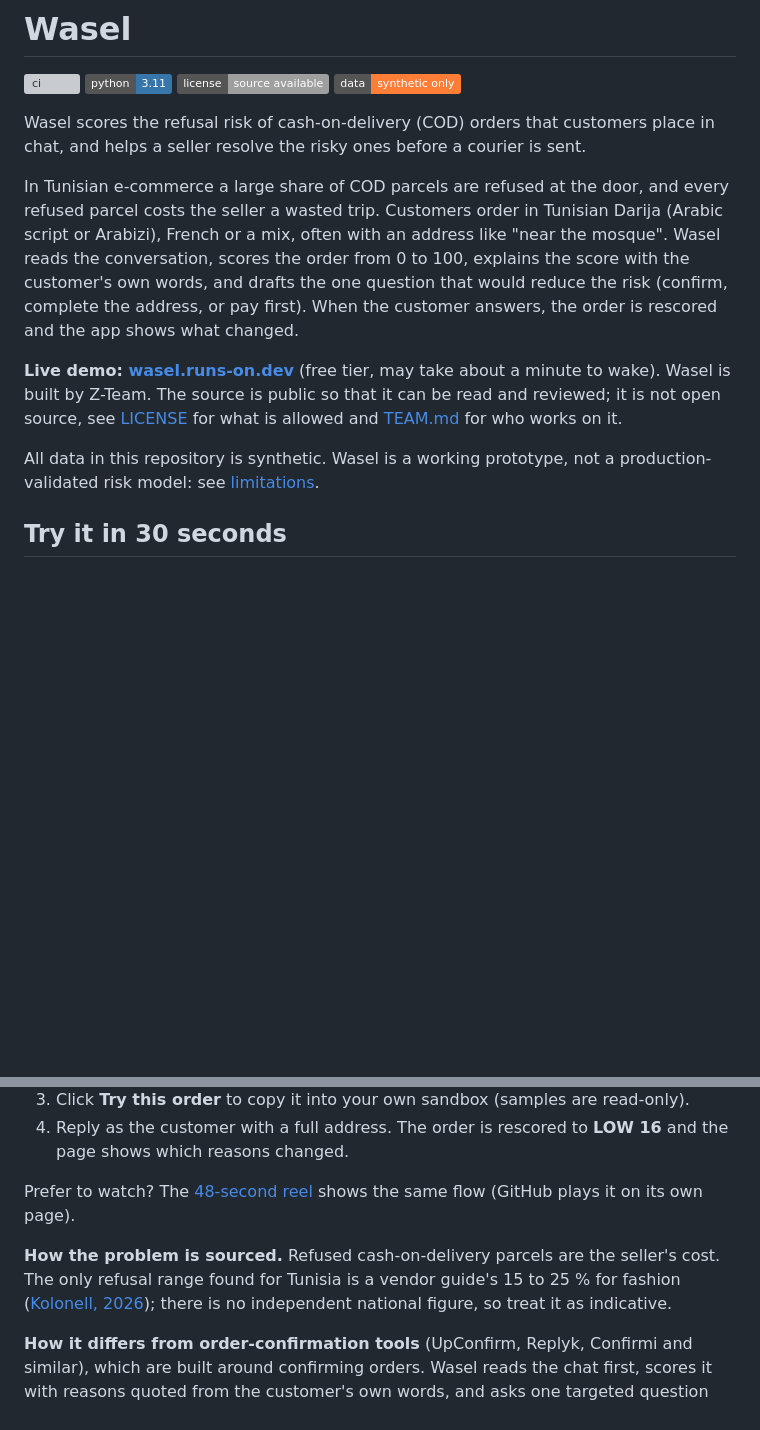
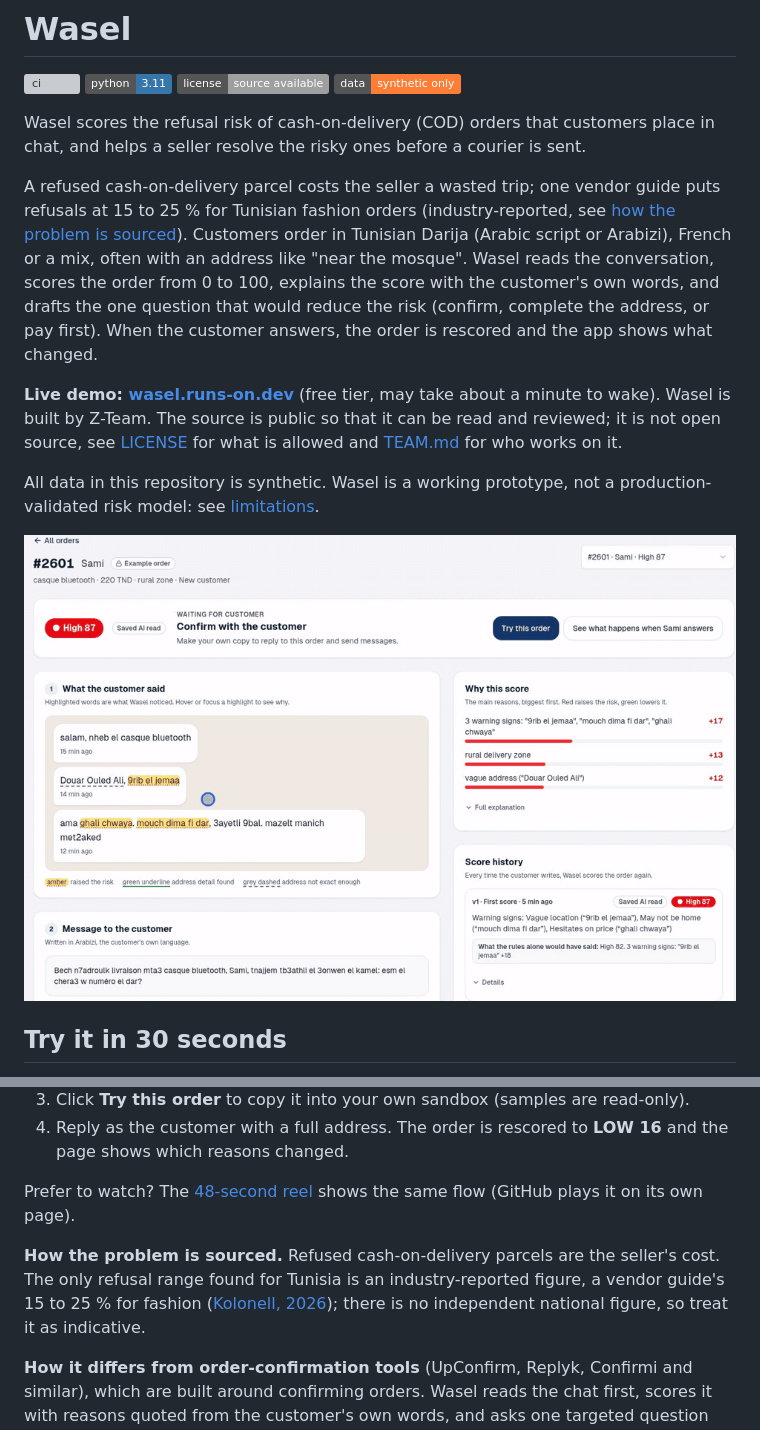
Before and after one commit to omarbounawarapy/wasel, a Markdown page: README.md, 2 parts joined by grey strips. GitHub-like rendering; pictures changed too: docs/assets/score-drop.gif (added); badges without logos; blank space fills up the shorter version; grey boxes are pictures that could not be loaded.

Commit message:
Add the score-drop GIF, label the refusal figure as industry-reported and map the AMD hackathon requirements

```diff
--- a/README.md
+++ b/README.md
@@ -7,11 +7,13 @@
 
 Wasel scores the refusal risk of cash-on-delivery (COD) orders that customers place in chat, and helps a seller resolve the risky ones before a courier is sent.
 
-In Tunisian e-commerce a large share of COD parcels are refused at the door, and every refused parcel costs the seller a wasted trip. Customers order in Tunisian Darija (Arabic script or Arabizi), French or a mix, often with an address like "near the mosque". Wasel reads the conversation, scores the order from 0 to 100, explains the score with the customer's own words, and drafts the one question that would reduce the risk (confirm, complete the address, or pay first). When the customer answers, the order is rescored and the app shows what changed.
+A refused cash-on-delivery parcel costs the seller a wasted trip; one vendor guide puts refusals at 15 to 25 % for Tunisian fashion orders (industry-reported, see [how the problem is sourced](#try-it-in-30-seconds)). Customers order in Tunisian Darija (Arabic script or Arabizi), French or a mix, often with an address like "near the mosque". Wasel reads the conversation, scores the order from 0 to 100, explains the score with the customer's own words, and drafts the one question that would reduce the risk (confirm, complete the address, or pay first). When the customer answers, the order is rescored and the app shows what changed.
 
 **Live demo: [wasel.runs-on.dev](https://wasel.runs-on.dev)** (free tier, may take about a minute to wake). Wasel is built by Z-Team. The source is public so that it can be read and reviewed; it is not open source, see [LICENSE](LICENSE) for what is allowed and [TEAM.md](TEAM.md) for who works on it.
 
 All data in this repository is synthetic. Wasel is a working prototype, not a production-validated risk model: see [limitations](docs/architecture/overview.md#limitations).
+
+![Order #2601 scores High 87 with the risky phrases highlighted, the customer replies with a full address, and the order drops to Low 16](docs/assets/score-drop.gif)
 
 ## Try it in 30 seconds
 
@@ -22,7 +24,7 @@ All data in this repository is synthetic. Wasel is a working prototype, not a pr
 
 Prefer to watch? The [48-second reel](video/renders/wasel-reel.mp4) shows the same flow (GitHub plays it on its own page).
 
-**How the problem is sourced.** Refused cash-on-delivery parcels are the seller's cost. The only refusal range found for Tunisia is a vendor guide's 15 to 25 % for fashion ([Kolonell, 2026](https://kolonell.com/en/blog/tunisia-online-payment-gateway-comparison-2026)); there is no independent national figure, so treat it as indicative.
+**How the problem is sourced.** Refused cash-on-delivery parcels are the seller's cost. The only refusal range found for Tunisia is an industry-reported figure, a vendor guide's 15 to 25 % for fashion ([Kolonell, 2026](https://kolonell.com/en/blog/tunisia-online-payment-gateway-comparison-2026)); there is no independent national figure, so treat it as indicative.
 
 **How it differs from order-confirmation tools** (UpConfirm, Replyk, Confirmi and similar), which are built around confirming orders. Wasel reads the chat first, scores it with reasons quoted from the customer's own words, and asks one targeted question only where the risk is. A person approves what is sent, and every number comes from code, not from the model.
 
```
Also changed, not shown: docs/submission.md (+15 -0 lines).
